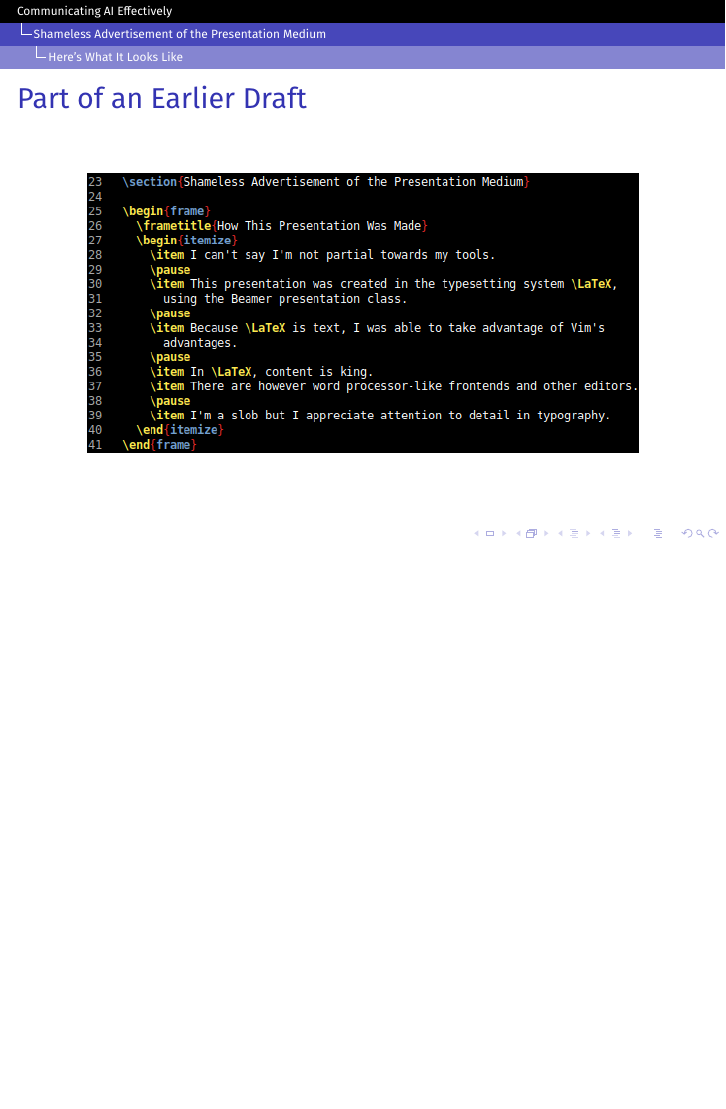
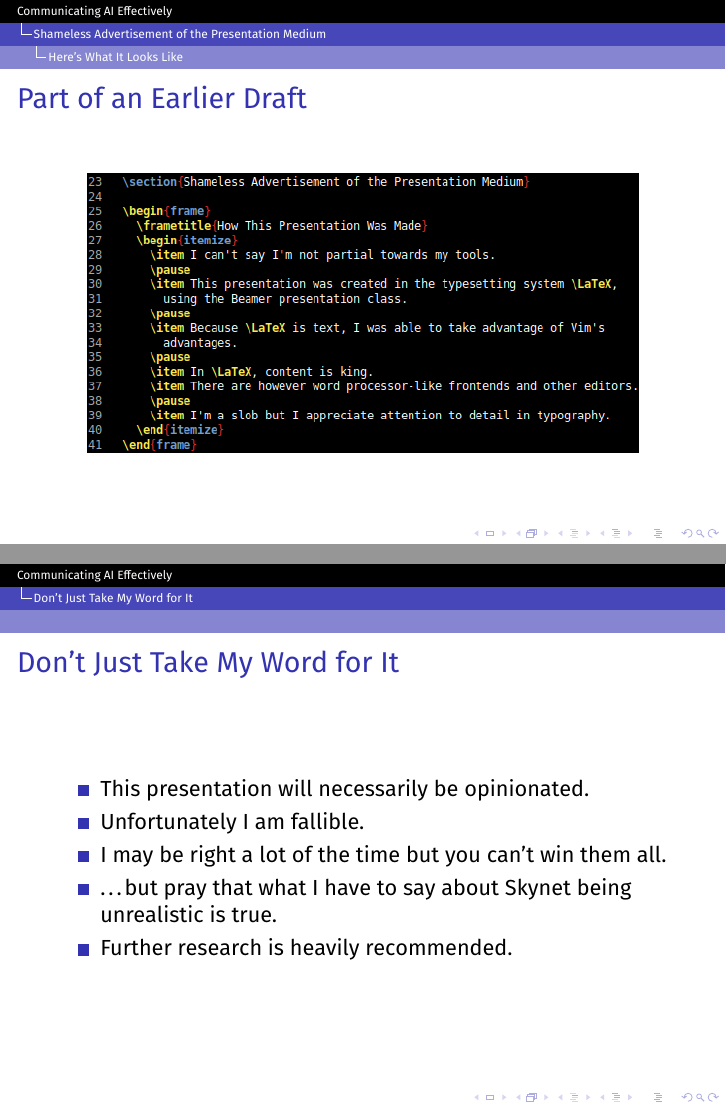
Before and after one commit to readyready15728/communicating-ai-effectively, LaTeX slides (cae.tex): page 9 of 9 before the commit and pages 10 and 15 of 15 after it, the two joined at a grey line, the shorter picture padded with empty space. Compiled offline with pdfLaTeX.

Commit message:
Adding section on why I shouldn't just be taken at my word

```diff
--- a/cae.tex
+++ b/cae.tex
@@ -60,6 +60,24 @@
   \end{frame}
 
   \section{Don't Just Take My Word for It}
+
+  \begin{frame}
+    \frametitle{Don't Just Take My Word for It}
+
+    \begin{itemize}
+      \item This presentation will necessarily be opinionated.
+      \pause
+      \item Unfortunately I am fallible.
+      \pause
+      \item I may be right a lot of the time but you can't win them all.
+      \pause
+      \item \ldots{}but pray that what I have to say about Skynet being
+        unrealistic is true.
+      \pause
+      \item Further research is heavily recommended.
+    \end{itemize}
+  \end{frame}
+
   \section{Taxonomy of AI and Its Uses}
   \section{Assessing Realisticness of Applications}
   \section{The Geography of AI Development}
```
